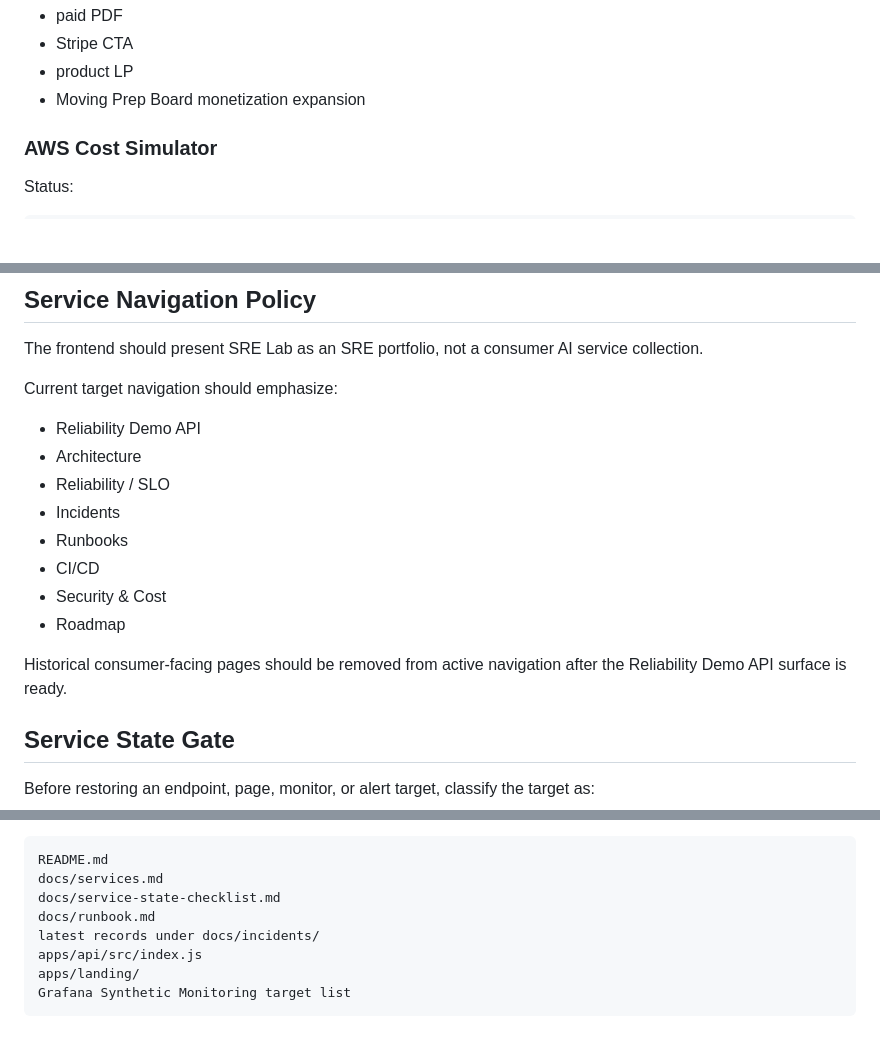
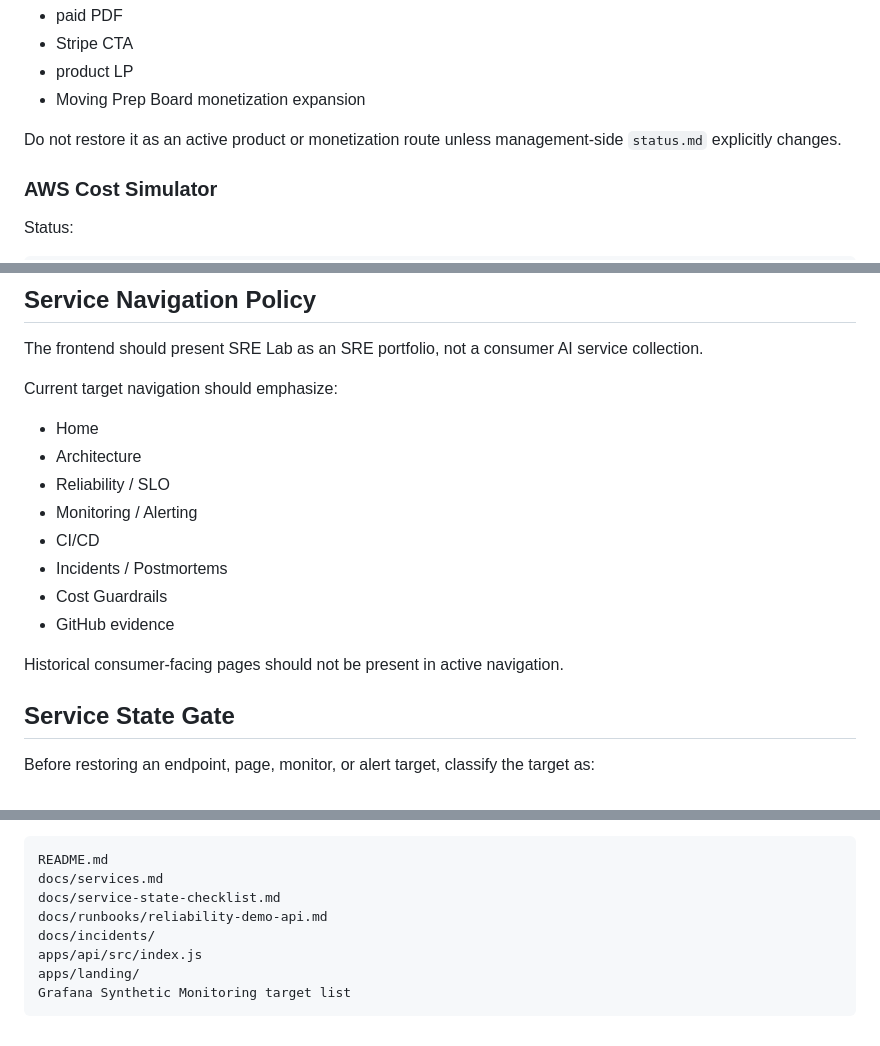
Before and after one commit to YDTNK/sre-lab, a Markdown page: docs/services.md, 3 parts joined by grey strips. GitHub-like rendering; blank space fills up the shorter version.

```diff
--- a/docs/services.md
+++ b/docs/services.md
@@ -144,6 +146,8 @@ Stopped active work:
 - Stripe CTA
 - product LP
 - Moving Prep Board monetization expansion
+
+Do not restore it as an active product or monetization route unless management-side `status.md` explicitly changes.
 
 ### AWS Cost Simulator
 
@@ -182,16 +186,16 @@ The frontend should present SRE Lab as an SRE portfolio, not a consumer AI servi
 
 Current target navigation should emphasize:
 
-- Reliability Demo API
+- Home
 - Architecture
 - Reliability / SLO
-- Incidents
-- Runbooks
+- Monitoring / Alerting
 - CI/CD
-- Security & Cost
-- Roadmap
+- Incidents / Postmortems
+- Cost Guardrails
+- GitHub evidence
 
-Historical consumer-facing pages should be removed from active navigation after the Reliability Demo API surface is ready.
+Historical consumer-facing pages should not be present in active navigation.
 
 ## Service State Gate
 
@@ -216,8 +220,8 @@ Check:
 README.md
 docs/services.md
 docs/service-state-checklist.md
-docs/runbook.md
-latest records under docs/incidents/
+docs/runbooks/reliability-demo-api.md
+docs/incidents/
 apps/api/src/index.js
 apps/landing/
 Grafana Synthetic Monitoring target list
```
Also changed, not shown: other parts of docs/services.md (+42 -40 lines).
